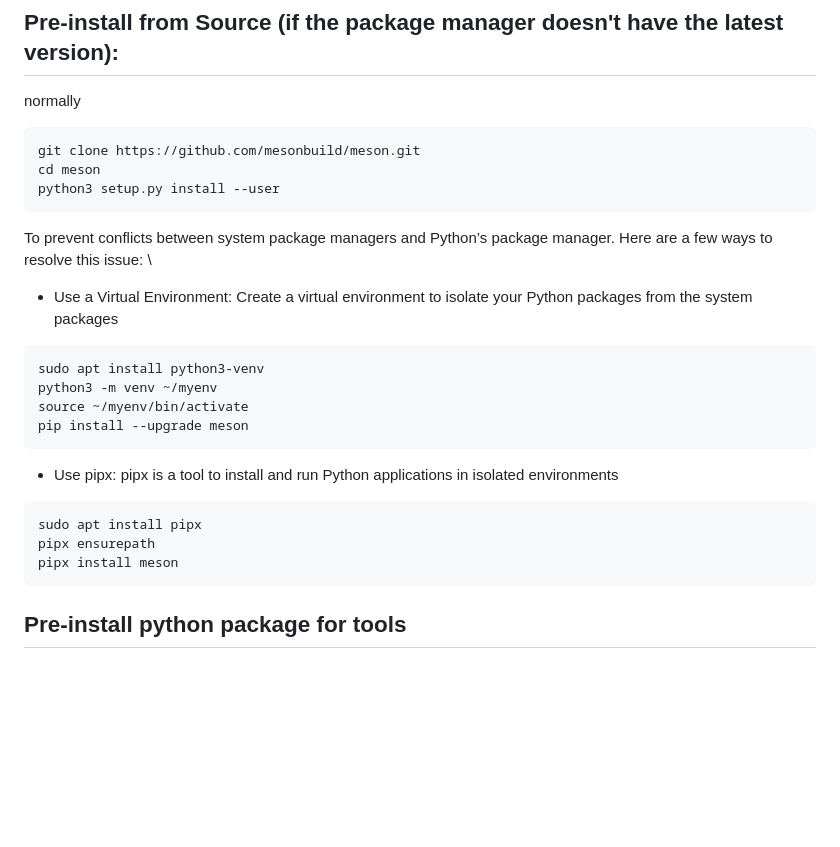
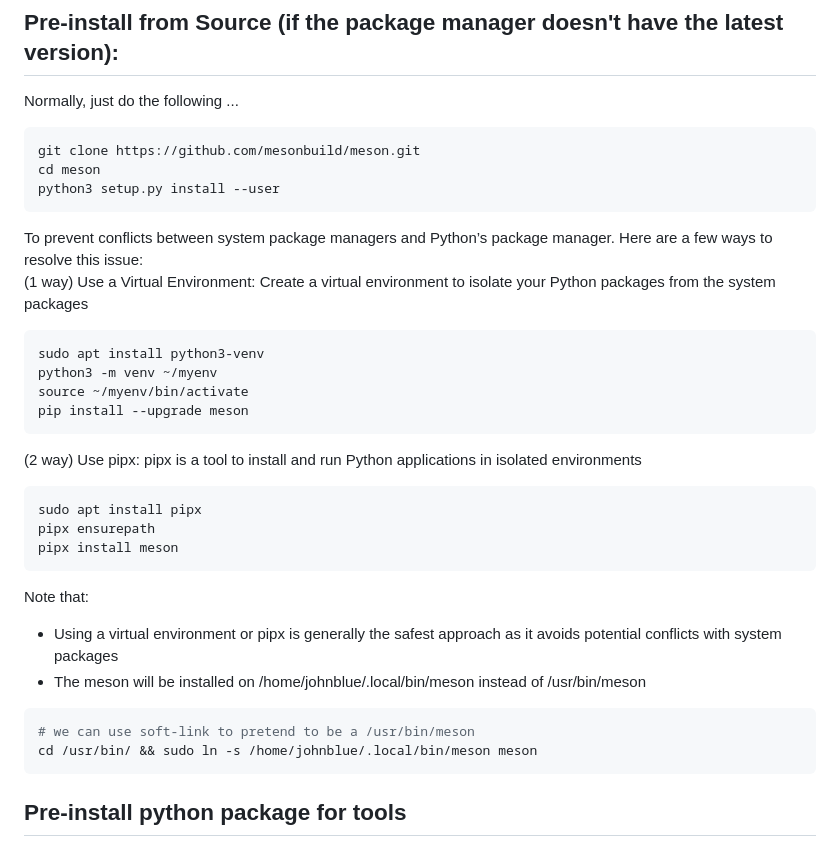
Before and after one commit to JohnBlue-git/HowToSDBusPlus, a Markdown page: build-from-source-sdbusplus.md, the part around the change. Rendered like a GitHub page; blank space fills up the shorter version.

````diff
--- a/build-from-source-sdbusplus.md
+++ b/build-from-source-sdbusplus.md
@@ -14,25 +14,32 @@ sudo apt install git meson libtool pkg-config g++ libsystemd-dev \
 ```
 
 ## Pre-install from Source (if the package manager doesn't have the latest version):
-normally
+Normally, just do the following ...
 ```console
 git clone https://github.com/mesonbuild/meson.git
 cd meson
 python3 setup.py install --user
 ```
 To prevent conflicts between system package managers and Python’s package manager. Here are a few ways to resolve this issue: \
-- Use a Virtual Environment: Create a virtual environment to isolate your Python packages from the system packages
+(1 way) Use a Virtual Environment: Create a virtual environment to isolate your Python packages from the system packages
 ```console
 sudo apt install python3-venv
 python3 -m venv ~/myenv
 source ~/myenv/bin/activate
 pip install --upgrade meson
 ```
-- Use pipx: pipx is a tool to install and run Python applications in isolated environments
+(2 way) Use pipx: pipx is a tool to install and run Python applications in isolated environments
 ```console
 sudo apt install pipx
 pipx ensurepath
 pipx install meson
+```
+Note that:
+- Using a virtual environment or pipx is generally the safest approach as it avoids potential conflicts with system packages
+- The meson will be installed on /home/johnblue/.local/bin/meson instead of /usr/bin/meson
+```console
+# we can use soft-link to pretend to be a /usr/bin/meson
+cd /usr/bin/ && sudo ln -s /home/johnblue/.local/bin/meson meson
 ```
 
 ## Pre-install python package for tools
````
